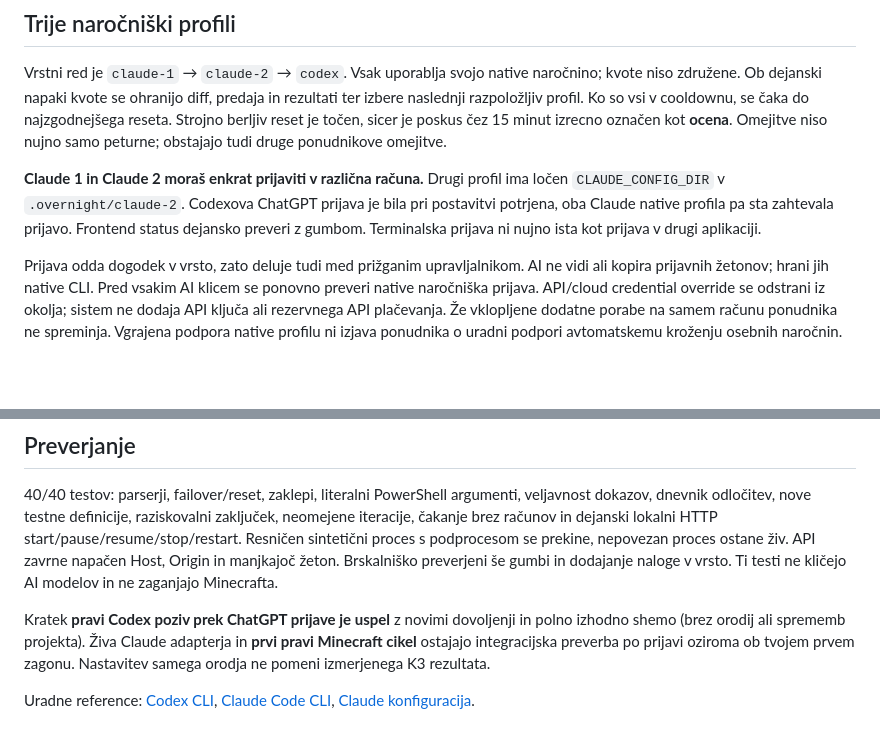
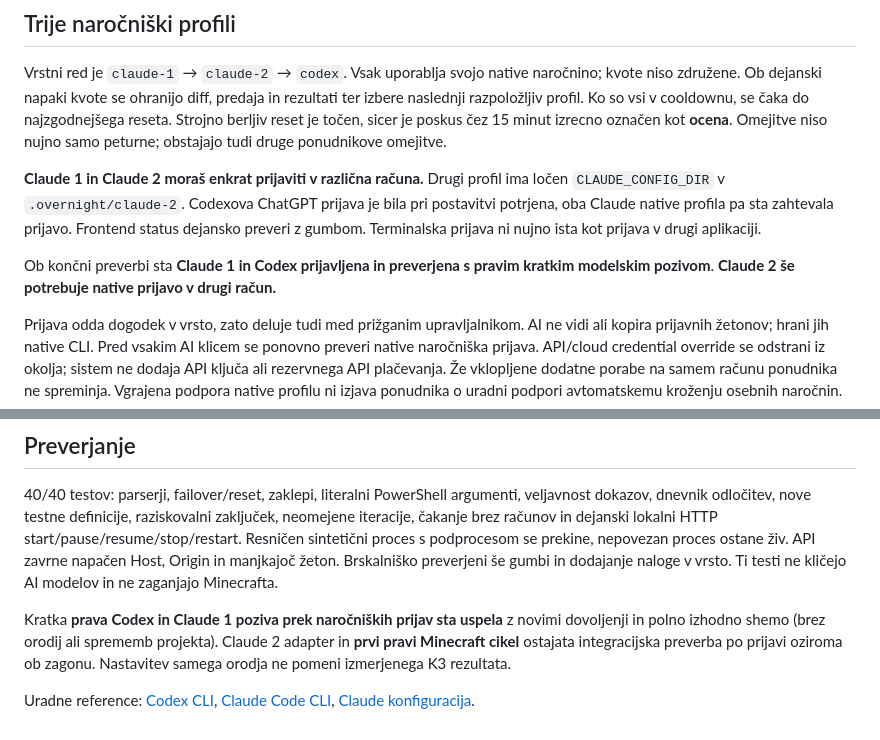
Before and after one commit to jakakriletic/customNPC_rework, a Markdown page: overnight/README.md, 2 parts joined by grey strips. Rendered like a GitHub page; blank space fills up the shorter version.

Commit message:
OPS.2: preverjen tudi native Claude narocniski poziv

```diff
--- a/overnight/README.md
+++ b/overnight/README.md
@@ -68,6 +68,9 @@ Omejitve niso nujno samo peturne; obstajajo tudi druge ponudnikove omejitve.
 `CLAUDE_CONFIG_DIR` v `.overnight/claude-2`. Codexova ChatGPT prijava je bila pri postavitvi
 potrjena, oba Claude native profila pa sta zahtevala prijavo. Frontend status dejansko
 preveri z gumbom. Terminalska prijava ni nujno ista kot prijava v drugi aplikaciji.
+
+Ob končni preverbi sta **Claude 1 in Codex prijavljena in preverjena s pravim kratkim
+modelskim pozivom**. **Claude 2 še potrebuje native prijavo v drugi račun.**
 
 Prijava odda dogodek v vrsto, zato deluje tudi med prižganim upravljalnikom. AI ne vidi
 ali kopira prijavnih žetonov; hrani jih native CLI. Pred vsakim AI klicem se ponovno preveri
@@ -150,9 +153,9 @@ Resničen sintetični proces s podprocesom se prekine, nepovezan proces ostane
 zavrne napačen Host, Origin in manjkajoč žeton. Brskalniško preverjeni še gumbi in dodajanje
 naloge v vrsto. Ti testi ne kličejo AI modelov in ne zaganjajo Minecrafta.
 
-Kratek **pravi Codex poziv prek ChatGPT prijave je uspel** z novimi dovoljenji in polno
-izhodno shemo (brez orodij ali sprememb projekta). Živa Claude adapterja in **prvi pravi
-Minecraft cikel** ostajajo integracijska preverba po prijavi oziroma ob tvojem prvem zagonu.
+Kratka **prava Codex in Claude 1 poziva prek naročniških prijav sta uspela** z novimi
+dovoljenji in polno izhodno shemo (brez orodij ali sprememb projekta). Claude 2 adapter in
+**prvi pravi Minecraft cikel** ostajata integracijska preverba po prijavi oziroma ob zagonu.
 Nastavitev samega orodja ne pomeni izmerjenega K3 rezultata.
 
 Uradne reference: [Codex CLI](https://learn.chatgpt.com/docs/cli/reference),
```
Also changed, not shown: docs/04-STANJE.md (+6 -6 lines).
